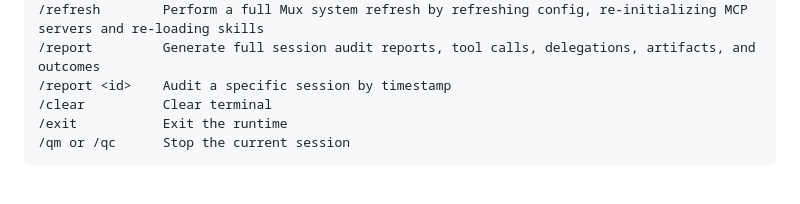
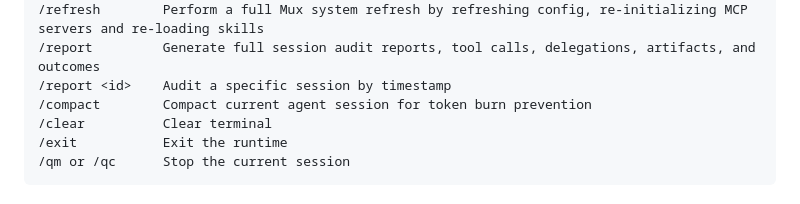
Before and after one commit to jnotsknab/mux-swarm, a Markdown page: README.md, the part around the change. GitHub-like rendering.

Commit message:
Add /compact command to README

```diff
--- a/README.md
+++ b/README.md
@@ -162,6 +162,7 @@ The runtime is **MCP-native** ([Model Context Protocol](https://modelcontextprot
 /refresh        Perform a full Mux system refresh by refreshing config, re-initializing MCP servers and re-loading skills
 /report         Generate full session audit reports, tool calls, delegations, artifacts, and outcomes
 /report <id>    Audit a specific session by timestamp
+/compact        Compact current agent session for token burn prevention
 /clear          Clear terminal
 /exit           Exit the runtime
 /qm or /qc      Stop the current session
```
